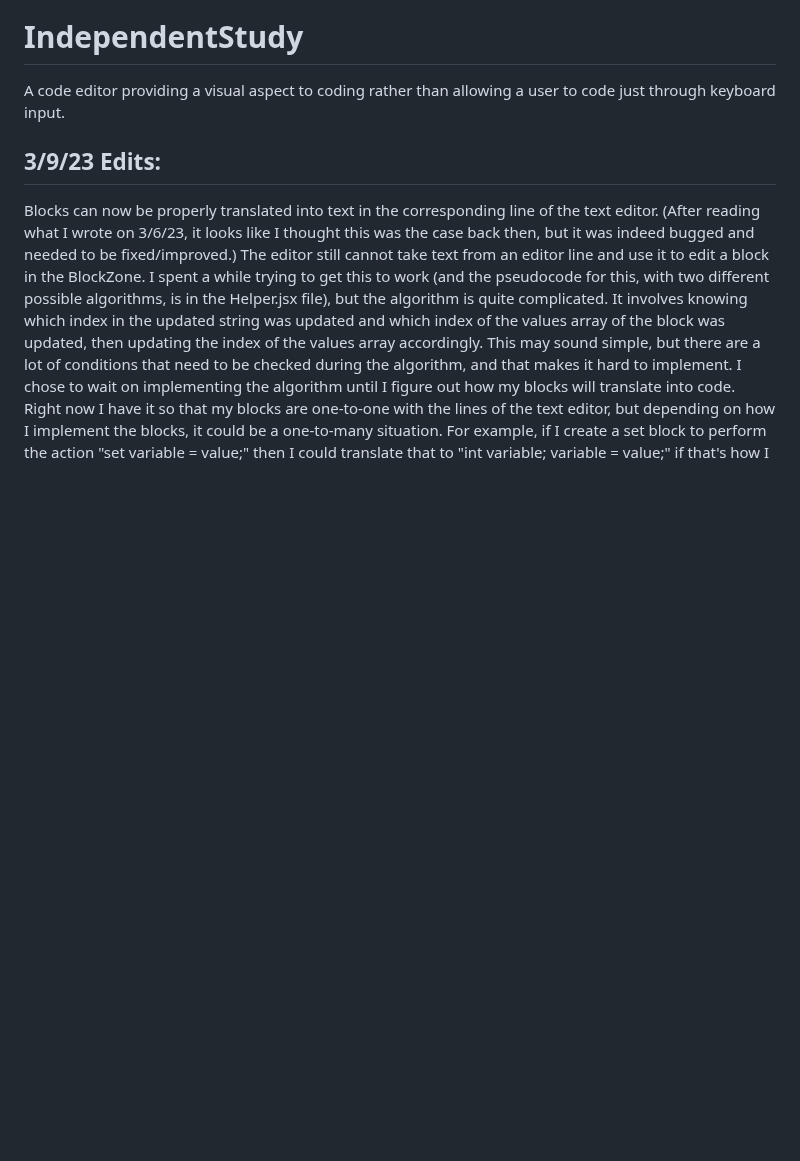
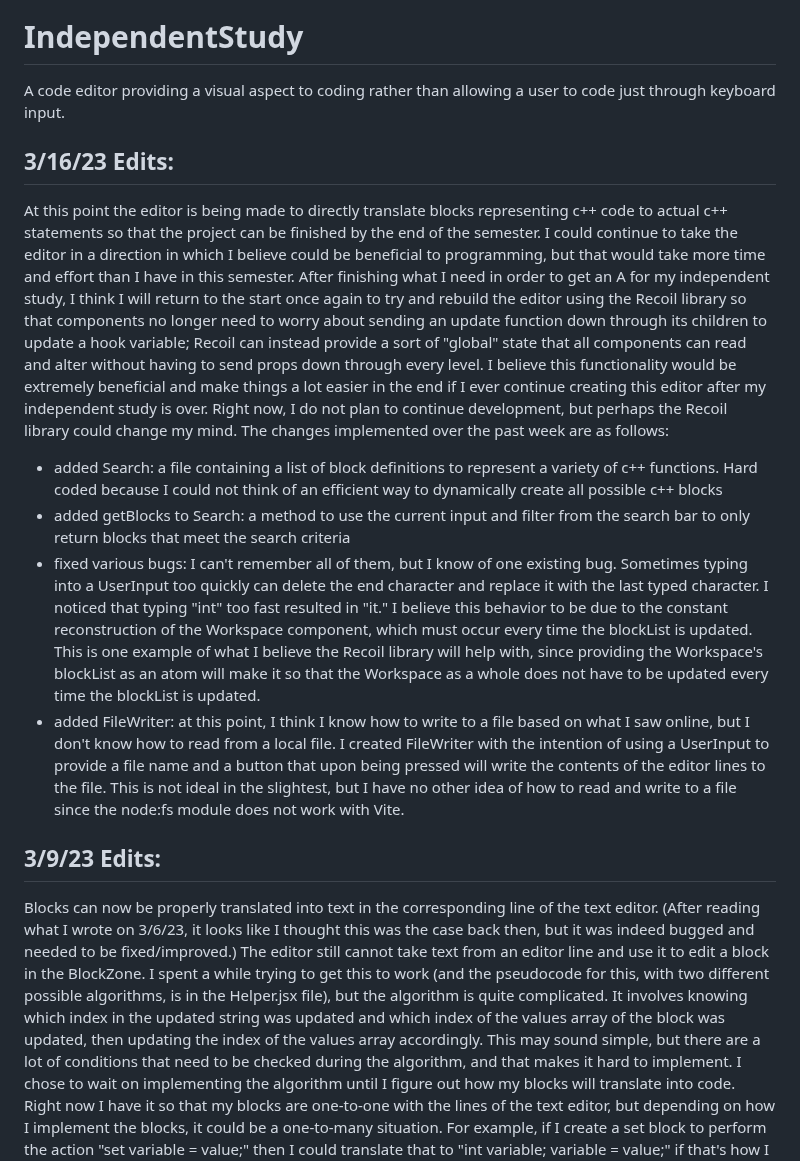
Before and after one commit to lbrennaman/IndependentStudy, a Markdown page: README.md, the part around the change. GitHub-like rendering; blank space fills up the shorter version.

Commit message:
Update README.md
Merge didnt update README properly, so here is the proper README.

```diff
--- a/README.md
+++ b/README.md
@@ -1,5 +1,26 @@
 # IndependentStudy
 A code editor providing a visual aspect to coding rather than allowing a user to code just through keyboard input.
+
+## 3/16/23 Edits:
+At this point the editor is being made to directly translate blocks representing c++ code to actual c++ statements so that the project can be finished by the end of
+the semester. I could continue to take the editor in a direction in which I believe could be beneficial to programming, but that would take more time and effort than
+I have in this semester. After finishing what I need in order to get an A for my independent study, I think I will return to the start once again to try and rebuild the
+editor using the Recoil library so that components no longer need to worry about sending an update function down through its children to update a hook variable; Recoil can instead provide a sort of "global" state that all components can read and alter without having to send props down through every level. I believe this functionality would be
+extremely beneficial and make things a lot easier in the end if I ever continue creating this editor after my independent study is over. Right now, I do not plan to continue
+development, but perhaps the Recoil library could change my mind.
+</br>
+</br>
+The changes implemented over the past week are as follows:
+ - added Search: a file containing a list of block definitions to represent a variety of c++ functions. Hard coded because I could not think of an efficient way to
+                 dynamically create all possible c++ blocks
+ - added getBlocks to Search: a method to use the current input and filter from the search bar to only return blocks that meet the search criteria
+ - fixed various bugs: I can't remember all of them, but I know of one existing bug. Sometimes typing into a UserInput too quickly can delete the end character and replace it
+                 with the last typed character. I noticed that typing "int" too fast resulted in "it." I believe this behavior to be due to the constant reconstruction of
+                 the Workspace component, which must occur every time the blockList is updated. This is one example of what I believe the Recoil library will help with, since
+                 providing the Workspace's blockList as an atom will make it so that the Workspace as a whole does not have to be updated every time the blockList is updated.
+ - added FileWriter: at this point, I think I know how to write to a file based on what I saw online, but I don't know how to read from a local file. I created FileWriter with
+                 the intention of using a UserInput to provide a file name and a button that upon being pressed will write the contents of the editor lines to the file. This is
+                 not ideal in the slightest, but I have no other idea of how to read and write to a file since the node:fs module does not work with Vite.
 
 ## 3/9/23 Edits:
 Blocks can now be properly translated into text in the corresponding line of the text editor. (After reading what I wrote on 3/6/23, it looks like I thought this was the case back then, but it was indeed bugged and needed to be fixed/improved.) The editor still cannot take text from an editor line and use it to edit a block in the BlockZone. I spent a while trying to get this to work (and the pseudocode for this, with two different possible algorithms, is in the Helper.jsx file), but the algorithm is quite complicated. It involves knowing which index in the updated string was updated and which index of the values array of the block was updated, then updating the index of the values array accordingly. This may sound simple, but there are a lot of conditions that need to be checked during the algorithm, and that makes it hard to implement. I chose to wait on implementing the algorithm until I figure out how my blocks will translate into code. Right now I have it so that my blocks are one-to-one with the lines of the text editor, but depending on how I implement the blocks, it could be a one-to-many situation. For example, if I create a set block to perform the action "set variable = value;" then I could translate that to "int variable; variable = value;" if that's how I choose to implement the blocks.
```
